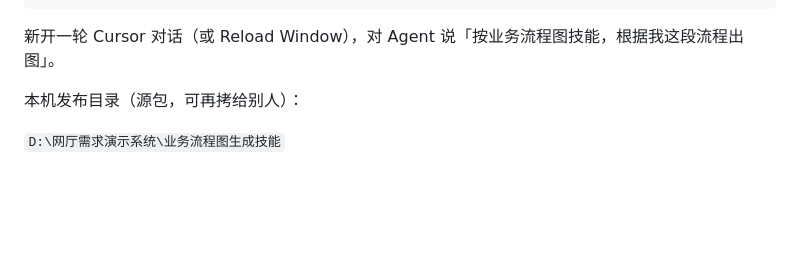
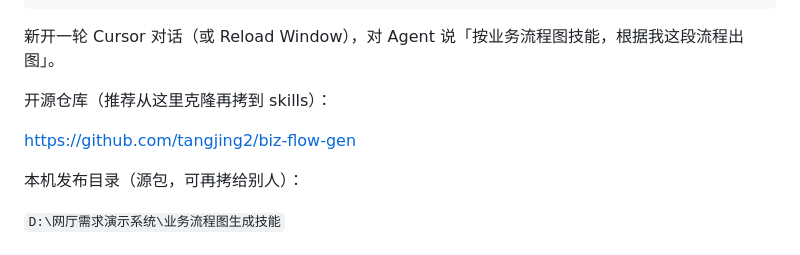
Before and after one commit to tangjing2/biz-flow-gen, a Markdown page: 技能使用说明.md, the part around the change. Rendered like a GitHub page; blank space fills up the shorter version.

Commit message:
docs: add GitHub repo URL to install guides

````diff
--- a/技能使用说明.md
+++ b/技能使用说明.md
@@ -26,6 +26,10 @@ biz-flow-gen/
 ```
 
 新开一轮 Cursor 对话（或 Reload Window），对 Agent 说「按业务流程图技能，根据我这段流程出图」。
+
+开源仓库（推荐从这里克隆再拷到 skills）：
+
+https://github.com/tangjing2/biz-flow-gen
 
 本机发布目录（源包，可再拷给别人）：
 
````
